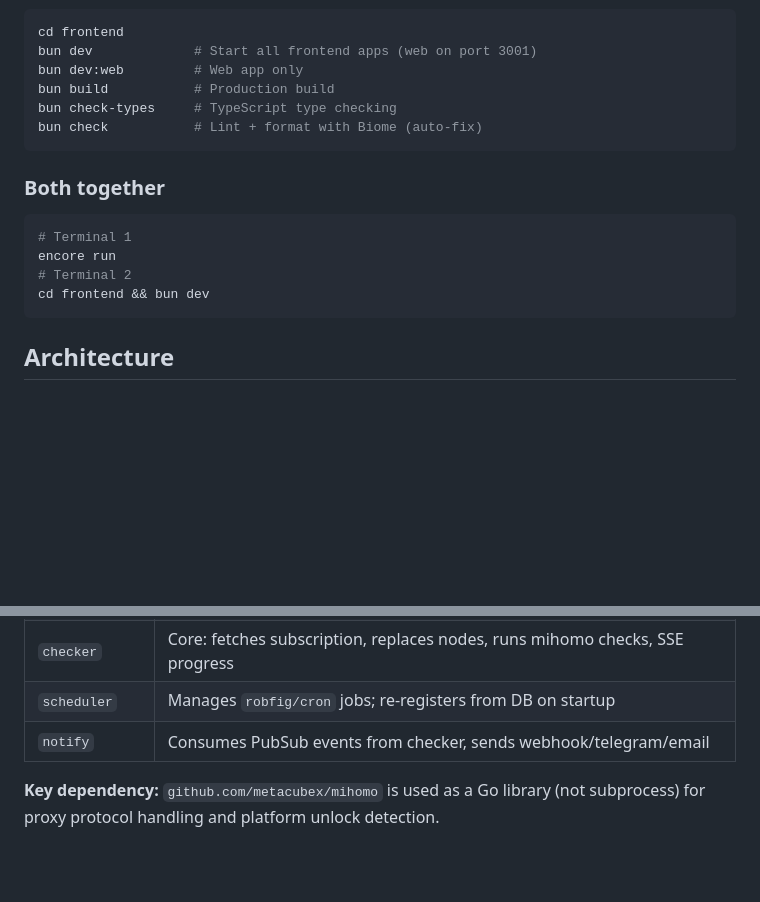
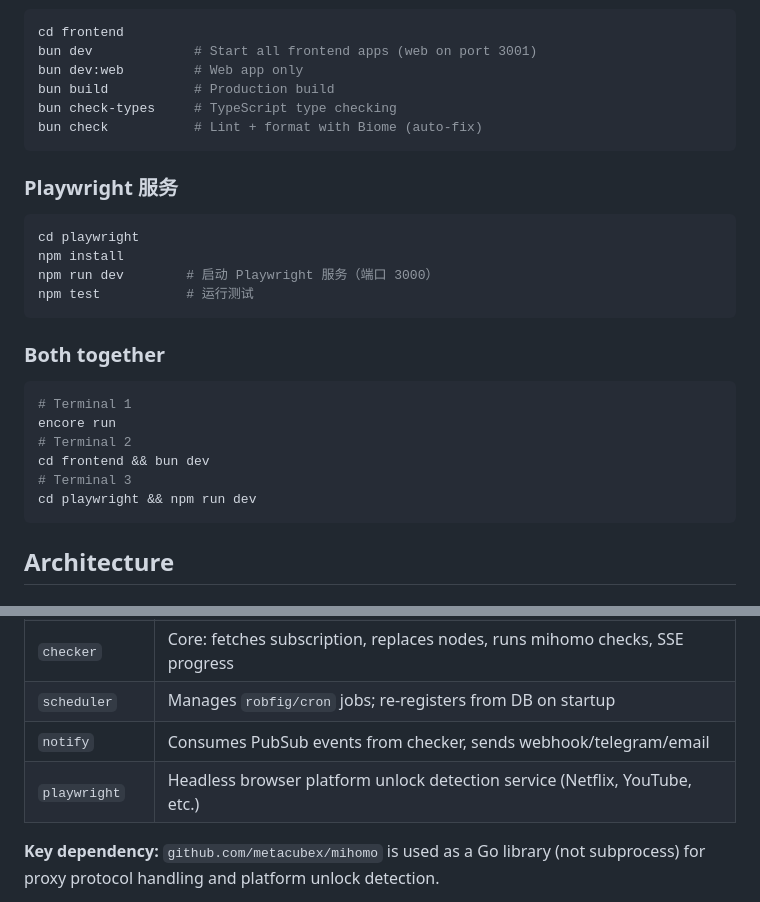
Before and after one commit to renhedata/subs-check-re, a Markdown page: CLAUDE.md, 2 parts joined by grey strips. Rendered like a GitHub page; blank space fills up the shorter version.

Commit message:
docs: update CLAUDE.md with Playwright service docs

````diff
--- a/CLAUDE.md
+++ b/CLAUDE.md
@@ -34,6 +34,15 @@ bun check-types     # TypeScript type checking
 bun check           # Lint + format with Biome (auto-fix)
 ```
 
+### Playwright 服务
+
+```bash
+cd playwright
+npm install
+npm run dev        # 启动 Playwright 服务（端口 3000）
+npm test           # 运行测试
+```
+
 ### Both together
 
 ```bash
@@ -41,6 +50,8 @@ bun check           # Lint + format with Biome (auto-fix)
 encore run
 # Terminal 2
 cd frontend && bun dev
+# Terminal 3
+cd playwright && npm run dev
 ```
 
 ## Architecture
@@ -56,6 +67,7 @@ Each subdirectory is an independent Encore service (Go package). Services commun
 | `checker` | Core: fetches subscription, replaces nodes, runs mihomo checks, SSE progress |
 | `scheduler` | Manages `robfig/cron` jobs; re-registers from DB on startup |
 | `notify` | Consumes PubSub events from checker, sends webhook/telegram/email |
+| `playwright` | Headless browser platform unlock detection service (Netflix, YouTube, etc.) |
 
 **Key dependency:** `github.com/metacubex/mihomo` is used as a Go library (not subprocess) for proxy protocol handling and platform unlock detection.
 
````
